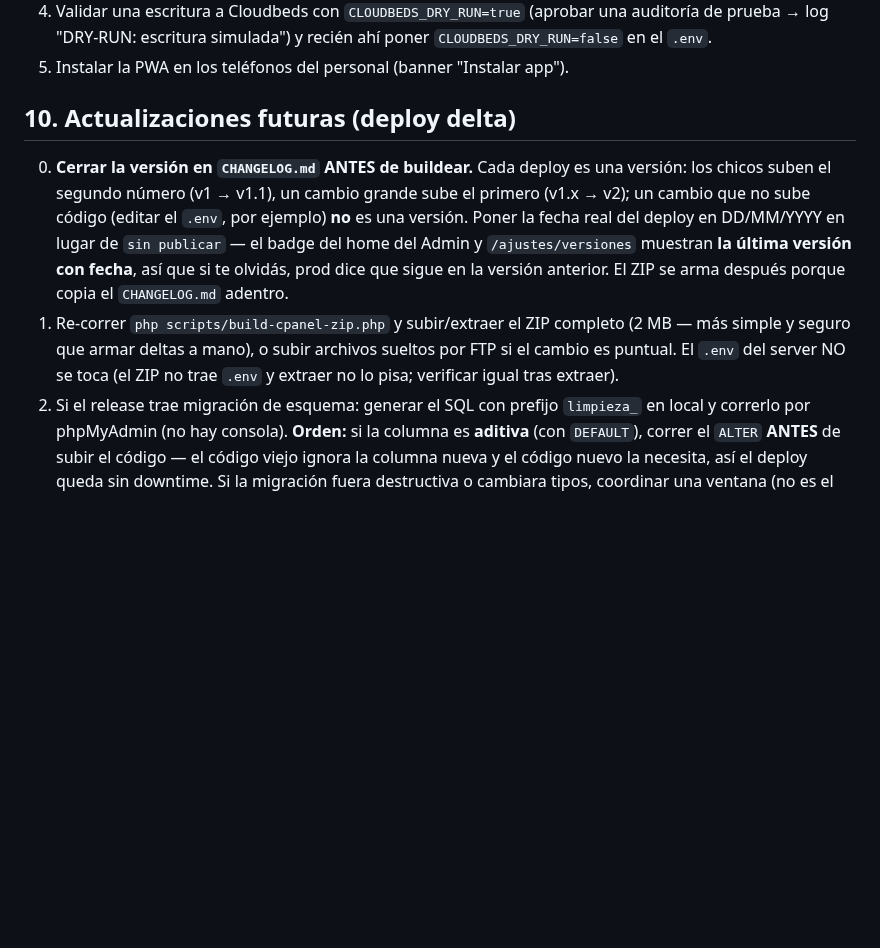
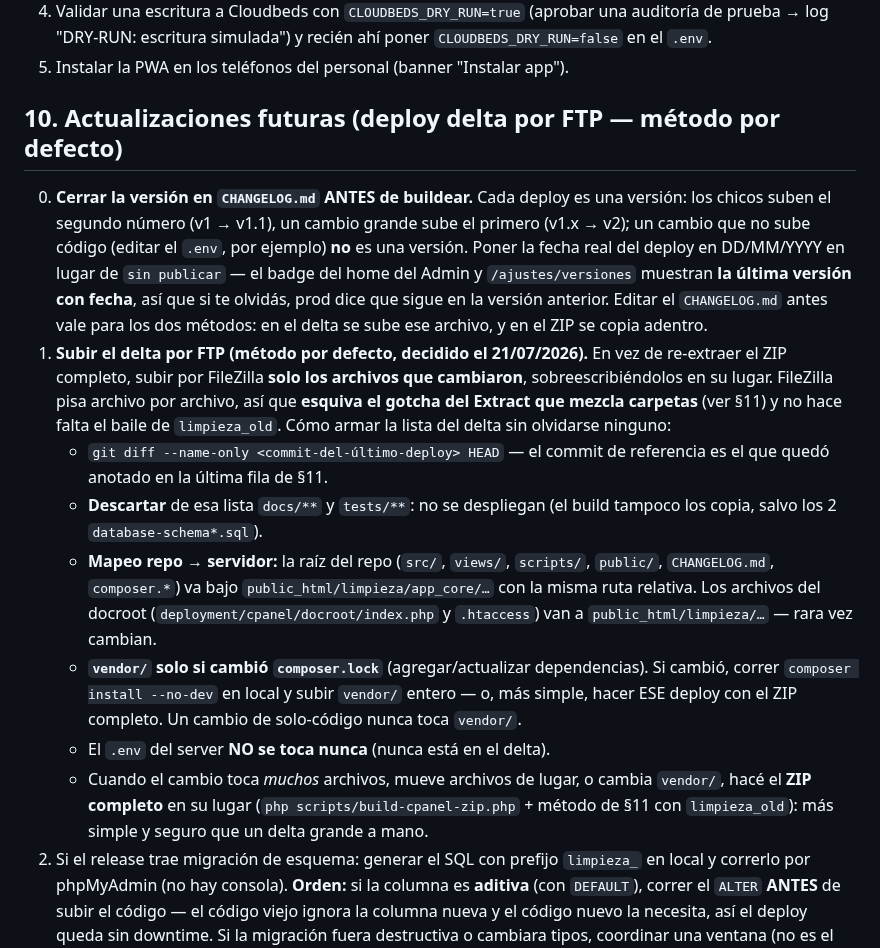
Before and after one commit to NicoCalama/atankalama-limpieza, a Markdown page: docs/deploy-cpanel.md, the part around the change. Rendered like a GitHub page; blank space fills up the shorter version.

Commit message:
docs: el deploy por defecto pasa a ser delta por FTP (no ZIP completo)
Decisión del 21/07/2026: para cambios de solo-código subimos por FileZilla nada
más los archivos que cambiaron, sobreescritos en su lugar. Además de ser más
rápido, el delta por FTP esquiva el gotcha del Extract de cPanel que MEZCLA
carpetas (§11): FileZilla pisa archivo por archivo, sin el baile de limpieza_old.

El ZIP completo queda para cuando cambia vendor/ (composer.lock) o son muchos
archivos.

Co-Authored-By: Claude Opus 4.8 <noreply@anthropic.com>

```diff
--- a/docs/deploy-cpanel.md
+++ b/docs/deploy-cpanel.md
@@ -221,7 +221,7 @@ El `php` del cron de cPanel es CGI (se traga los argumentos) y la ruta
    `CLOUDBEDS_DRY_RUN=false` en el `.env`.
 5. Instalar la PWA en los teléfonos del personal (banner "Instalar app").
 
-## 10. Actualizaciones futuras (deploy delta)
+## 10. Actualizaciones futuras (deploy delta por FTP — método por defecto)
 
 0. **Cerrar la versión en `CHANGELOG.md` ANTES de buildear.** Cada deploy es una
    versión: los chicos suben el segundo número (v1 → v1.1), un cambio grande sube
@@ -229,12 +229,33 @@ El `php` del cron de cPanel es CGI (se traga los argumentos) y la ruta
    ejemplo) **no** es una versión. Poner la fecha real del deploy en DD/MM/YYYY
    en lugar de `sin publicar` — el badge del home del Admin y
    `/ajustes/versiones` muestran **la última versión con fecha**, así que si te
-   olvidás, prod dice que sigue en la versión anterior. El ZIP se arma después
-   porque copia el `CHANGELOG.md` adentro.
-1. Re-correr `php scripts/build-cpanel-zip.php` y subir/extraer el ZIP completo
-   (2 MB — más simple y seguro que armar deltas a mano), o subir archivos
-   sueltos por FTP si el cambio es puntual. El `.env` del server NO se toca
-   (el ZIP no trae `.env` y extraer no lo pisa; verificar igual tras extraer).
+   olvidás, prod dice que sigue en la versión anterior. Editar el `CHANGELOG.md`
+   antes vale para los dos métodos: en el delta se sube ese archivo, y en el ZIP
+   se copia adentro.
+1. **Subir el delta por FTP (método por defecto, decidido el 21/07/2026).** En
+   vez de re-extraer el ZIP completo, subir por FileZilla **solo los archivos que
+   cambiaron**, sobreescribiéndolos en su lugar. FileZilla pisa archivo por
+   archivo, así que **esquiva el gotcha del Extract que mezcla carpetas** (ver §11)
+   y no hace falta el baile de `limpieza_old`. Cómo armar la lista del delta sin
+   olvidarse ninguno:
+   - `git diff --name-only <commit-del-último-deploy> HEAD` — el commit de
+     referencia es el que quedó anotado en la última fila de §11.
+   - **Descartar** de esa lista `docs/**` y `tests/**`: no se despliegan (el build
+     tampoco los copia, salvo los 2 `database-schema*.sql`).
+   - **Mapeo repo → servidor:** la raíz del repo (`src/`, `views/`, `scripts/`,
+     `public/`, `CHANGELOG.md`, `composer.*`) va bajo
+     `public_html/limpieza/app_core/…` con la misma ruta relativa. Los archivos del
+     docroot (`deployment/cpanel/docroot/index.php` y `.htaccess`) van a
+     `public_html/limpieza/…` — rara vez cambian.
+   - **`vendor/` solo si cambió `composer.lock`** (agregar/actualizar dependencias).
+     Si cambió, correr `composer install --no-dev` en local y subir `vendor/`
+     entero — o, más simple, hacer ESE deploy con el ZIP completo. Un cambio de
+     solo-código nunca toca `vendor/`.
+   - El `.env` del server **NO se toca nunca** (nunca está en el delta).
+   - Cuando el cambio toca *muchos* archivos, mueve archivos de lugar, o cambia
+     `vendor/`, hacé el **ZIP completo** en su lugar (`php
+     scripts/build-cpanel-zip.php` + método de §11 con `limpieza_old`): más simple
+     y seguro que un delta grande a mano.
 2. Si el release trae migración de esquema: generar el SQL con prefijo
    `limpieza_` en local y correrlo por phpMyAdmin (no hay consola). **Orden:**
    si la columna es **aditiva** (con `DEFAULT`), correr el `ALTER` **ANTES** de
```
